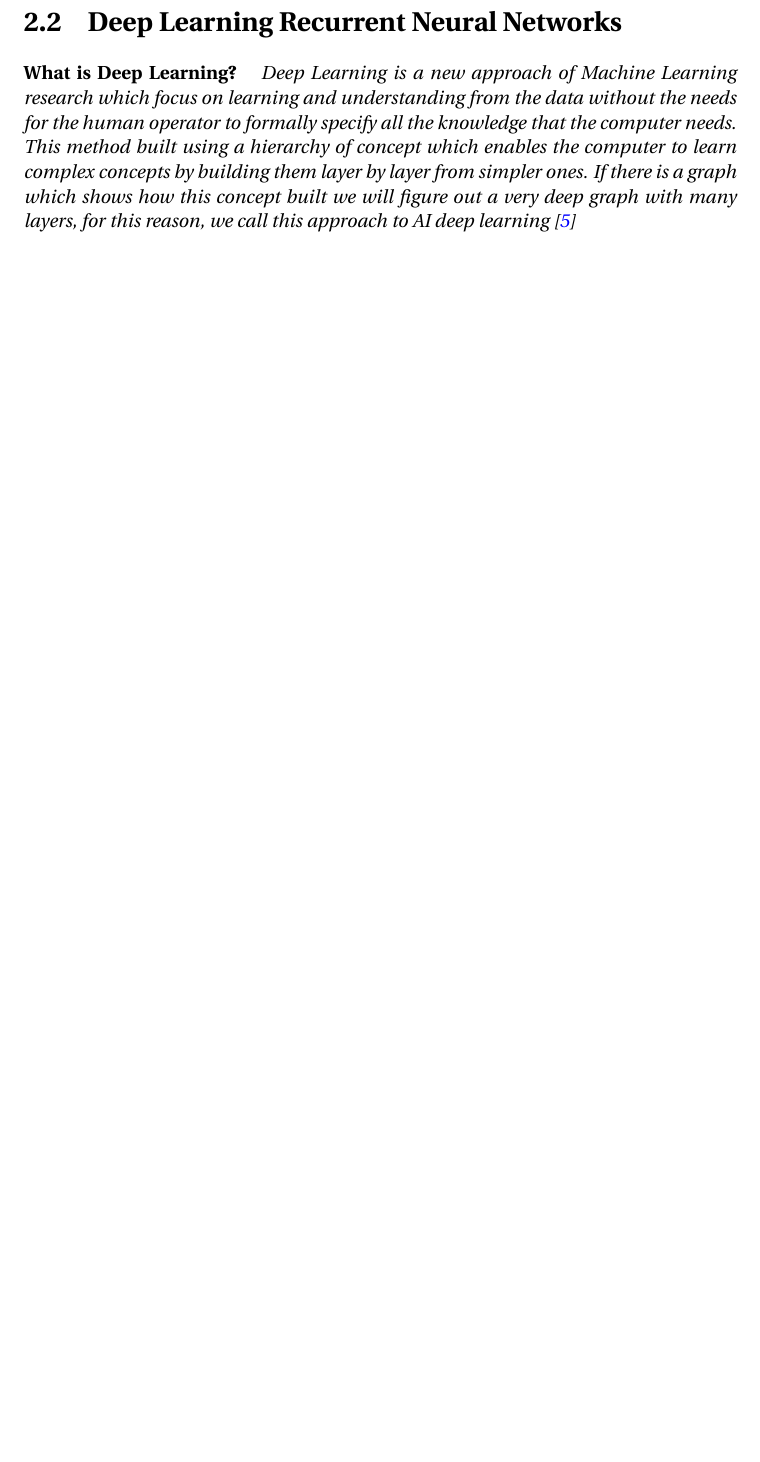
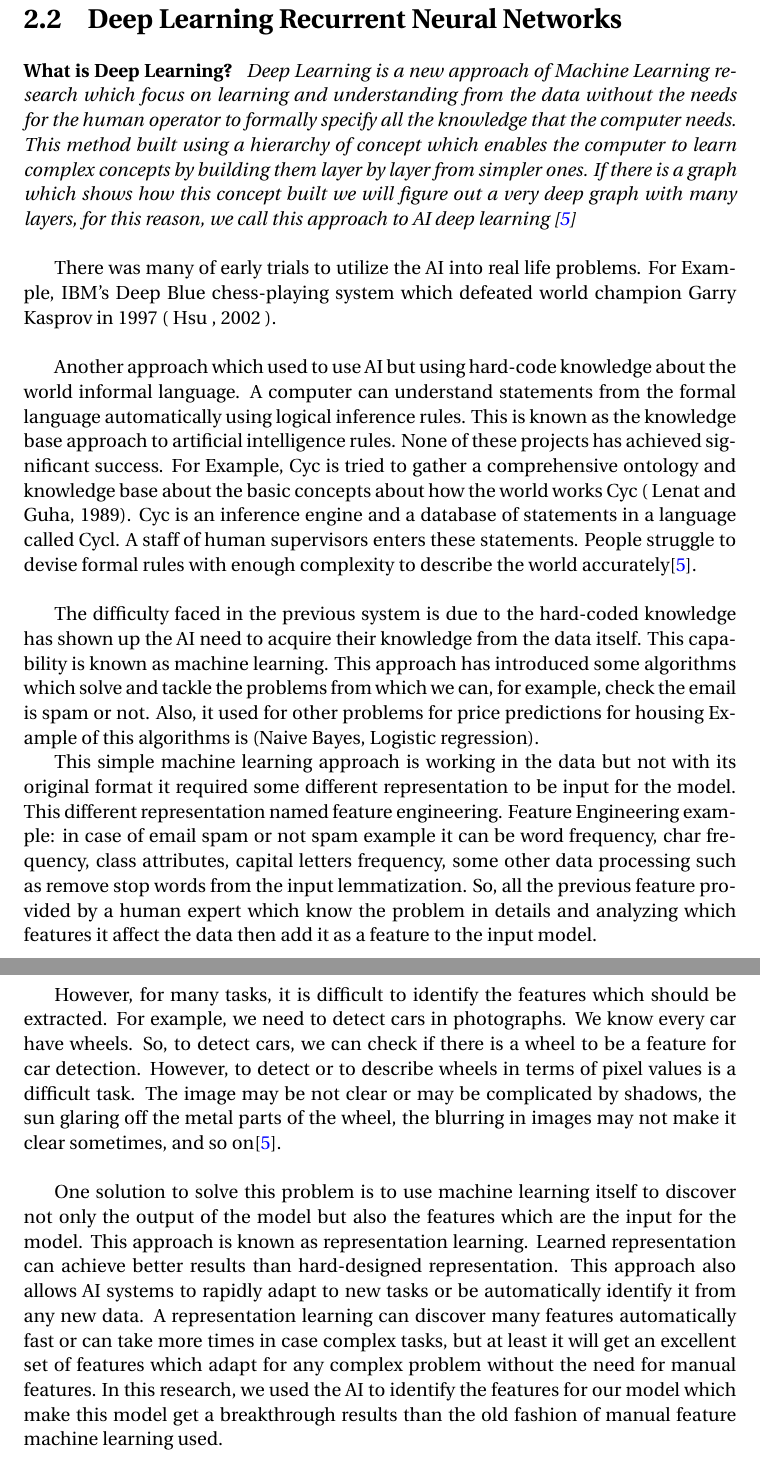
Before and after one commit to MostafaAlaa2016/Learning_meters_of_Arabic_with_DNN, a LaTeX thesis (Thesis.tex, which reads chapters/background.tex): part of page 29 of 41 before the commit and two parts of pages 29 and 30 of 39 after it, the two joined at a grey line, cut so that both start at the same text, the shorter picture padded with empty space. Compiled offline with LuaLaTeX.

Commit message:
add deep learning background

```diff
--- a/chapters/background.tex
+++ b/chapters/background.tex
@@ -862,0 +852,13 @@ There are different ideas behind this name.
+      There was many of early trials to utilize the AI into real life problems. For Example, IBM's Deep Blue chess-playing system which defeated world champion Garry Kasprov in 1997 ( Hsu , 2002 ).%@@@ add the reference
+      \\
+
+      Another approach which used to use AI but using hard-code knowledge about the world informal language. A computer can understand statements from the formal language automatically using logical inference rules. This is known as the knowledge base approach to artificial intelligence rules. None of these projects has achieved significant success. For Example, Cyc is tried to gather a comprehensive ontology and knowledge base about the basic concepts about how the world works Cyc  ( Lenat and Guha, 1989). Cyc is an inference engine and a database of statements in a language called Cycl. A staff of human supervisors enters these statements. People struggle to devise formal rules with enough complexity to describe the world accurately\cite{Goodfellow-et-al-2016}.\\
+
+      The difficulty faced in the previous system is due to the hard-coded knowledge has shown up the AI need to acquire their knowledge from the data itself. This capability is known as machine learning. This approach has introduced some algorithms which solve and tackle the problems from which we can, for example, check the email is spam or not. Also, it used for other problems for price predictions for housing Example of this algorithms is (Naive Bayes, Logistic regression).
+
+      This simple machine learning approach is working in the data but not with its original format it required some different representation to be input for the model. This different representation named feature engineering. Feature Engineering example: in case of email spam or not spam example it can be word frequency, char frequency, class attributes, capital letters frequency, some other data processing such as remove stop words from the input lemmatization. So, all the previous feature provided by a human expert which know the problem in details and analyzing which features it affect the data then add it as a feature to the input model.
+      \newpage
+
+      However, for many tasks, it is difficult to identify the features which should be extracted. For example, we need to detect cars in photographs. We know every car have wheels. So, to detect cars, we can check if there is a wheel to be a feature for car detection. However, to detect or to describe wheels in terms of pixel values is a difficult task. The image may be not clear or may be complicated by shadows, the sun glaring off the metal parts of the wheel, the blurring in images may not make it clear sometimes, and so on\cite{Goodfellow-et-al-2016}.\\
+
+      One solution to solve this problem is to use machine learning itself to discover not only the output of the model but also the features which are the input for the model. This approach is known as representation learning. Learned representation can achieve better results than hard-designed representation. This approach also allows AI systems to rapidly adapt to new tasks or be automatically identify it from any new data. A representation learning can discover many features automatically fast or can take more times in case complex tasks, but at least it will get an excellent set of features which adapt for any complex problem without the need for manual features. In this research, we used the AI to identify the features for our model which make this model get a breakthrough results than the old fashion of manual feature machine learning used.
```
Also changed, not shown: Thesis.tex (+0 -1 lines), Thesis.pdf, chapters/background.tex (19 more changed lines).
